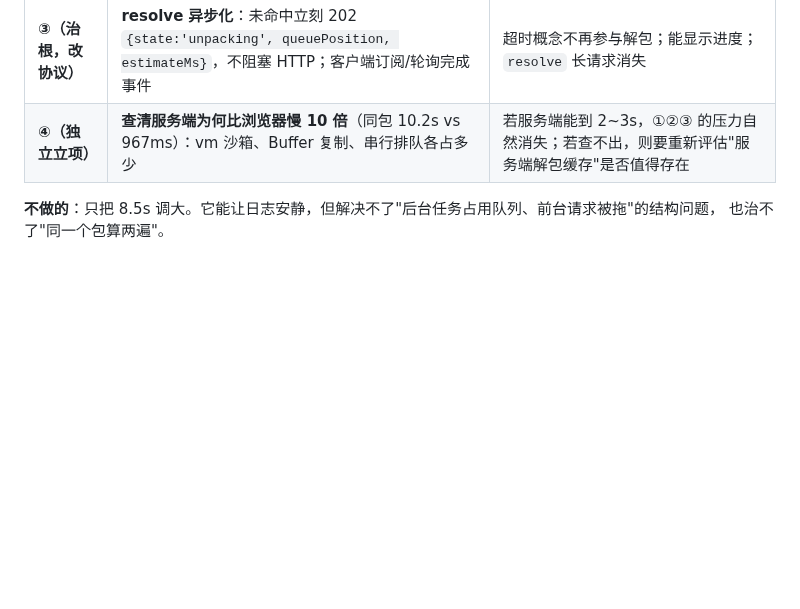
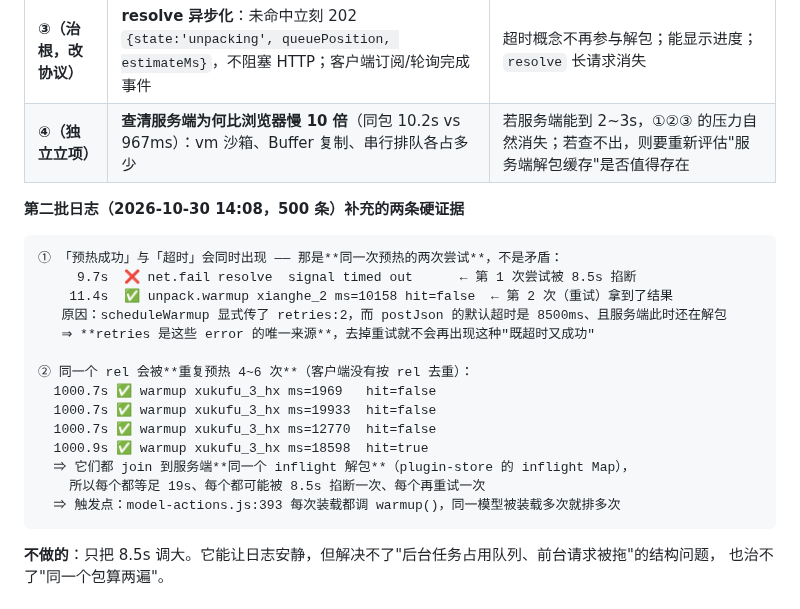
Before and after one commit to EIGHTfs/ModelStage, a Markdown page: docs/待办.md, the part around the change. Drawn GitHub-style; blank space fills up the shorter version.

Commit message:
docs(待办): §五 补第二批日志（500 条）的两条硬证据 —— retries:2 让同一次预热既有超时又有成功；同一 rel 被重复预热 4~6 次并 join 同一 inflight 解包

````diff
--- a/docs/待办.md
+++ b/docs/待办.md
@@ -181,6 +181,25 @@ PNG 传输                 18.7MB 的 texture_00.png fetch ≈ 1,320ms
 | **③（治根，改协议）** | **resolve 异步化**：未命中立刻 202 `{state:'unpacking', queuePosition, estimateMs}`，不阻塞 HTTP；客户端订阅/轮询完成事件 | 超时概念不再参与解包；能显示进度；`resolve` 长请求消失 |
 | **④（独立立项）** | **查清服务端为何比浏览器慢 10 倍**（同包 10.2s vs 967ms）：vm 沙箱、Buffer 复制、串行排队各占多少 | 若服务端能到 2~3s，①②③ 的压力自然消失；若查不出，则要重新评估"服务端解包缓存"是否值得存在 |
 
+**第二批日志（2026-10-30 14:08，500 条）补充的两条硬证据**
+
+```
+① 「预热成功」与「超时」会同时出现 —— 那是**同一次预热的两次尝试**，不是矛盾：
+     9.7s  ❌ net.fail resolve  signal timed out      ← 第 1 次尝试被 8.5s 掐断
+    11.4s  ✅ unpack.warmup xianghe_2 ms=10158 hit=false  ← 第 2 次（重试）拿到了结果
+   原因：scheduleWarmup 显式传了 retries:2，而 postJson 的默认超时是 8500ms、且服务端此时还在解包
+   ⇒ **retries 是这些 error 的唯一来源**，去掉重试就不会再出现这种"既超时又成功"
+
+② 同一个 rel 会被**重复预热 4~6 次**（客户端没有按 rel 去重）：
+  1000.7s ✅ warmup xukufu_3_hx ms=1969   hit=false
+  1000.7s ✅ warmup xukufu_3_hx ms=19933  hit=false
+  1000.7s ✅ warmup xukufu_3_hx ms=12770  hit=false
+  1000.9s ✅ warmup xukufu_3_hx ms=18598  hit=true
+  ⇒ 它们都 join 到服务端**同一个 inflight 解包**（plugin-store 的 inflight Map），
+    所以每个都等足 19s、每个都可能被 8.5s 掐断一次、每个再重试一次
+  ⇒ 触发点：model-actions.js:393 每次装载都调 warmup()，同一模型被装载多次就排多次
+```
+
 **不做的**：只把 8.5s 调大。它能让日志安静，但解决不了"后台任务占用队列、前台请求被拖"的结构问题，
 也治不了"同一个包算两遍"。
 
````
